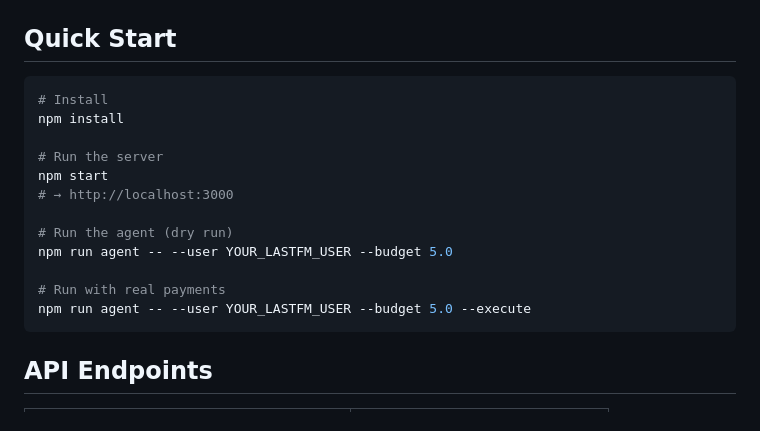
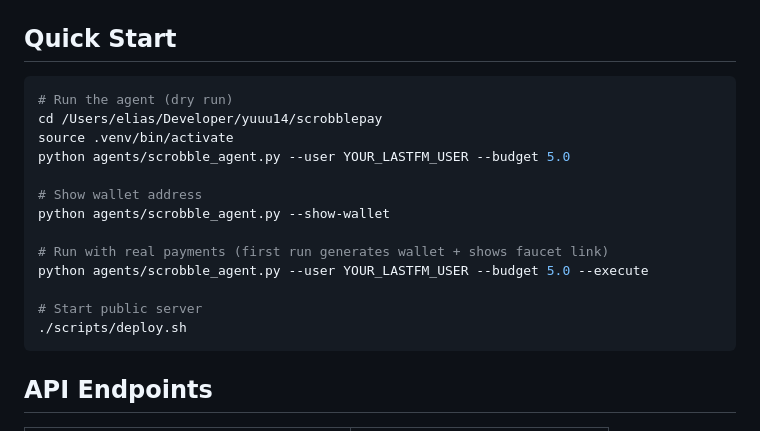
Before and after one commit to yuuu14/scrobblepay, a Markdown page: README.md, the part around the change. Rendered like a GitHub page.

Commit message:
docs: replace raw curl balance check with --show-wallet
- TASK.md: remove curl eth_getBalance with placeholder, use agent -w instead
- README: update quick start to reflect Python workflow

````diff
--- a/README.md
+++ b/README.md
@@ -30,18 +30,19 @@ An AI agent that:
 ## Quick Start
 
 ```bash
-# Install
-npm install
+# Run the agent (dry run)
+cd /Users/elias/Developer/yuuu14/scrobblepay
+source .venv/bin/activate
+python agents/scrobble_agent.py --user YOUR_LASTFM_USER --budget 5.0
 
-# Run the server
-npm start
-# → http://localhost:3000
+# Show wallet address
+python agents/scrobble_agent.py --show-wallet
 
-# Run the agent (dry run)
-npm run agent -- --user YOUR_LASTFM_USER --budget 5.0
+# Run with real payments (first run generates wallet + shows faucet link)
+python agents/scrobble_agent.py --user YOUR_LASTFM_USER --budget 5.0 --execute
 
-# Run with real payments
-npm run agent -- --user YOUR_LASTFM_USER --budget 5.0 --execute
+# Start public server
+./scripts/deploy.sh
 ```
 
 ## API Endpoints
````
Also changed, not shown: .claude/TASK.md (+5 -10 lines).
